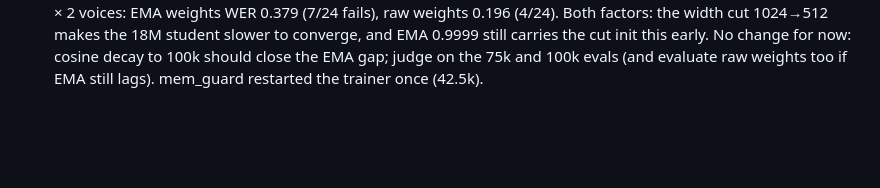
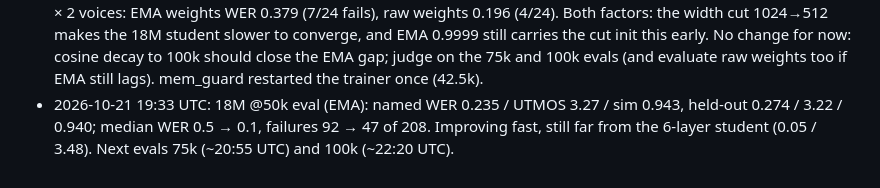
Before and after one commit to itzune/pocket-tts-basque, a Markdown page: TRAINING_PLAN_SMALL.md, the part around the change. Drawn GitHub-style; blank space fills up the shorter version.

Commit message:
Plan log: 18M 50k eval
Co-Authored-By: Claude Opus 5.5 <noreply@anthropic.com>

```diff
--- a/TRAINING_PLAN_SMALL.md
+++ b/TRAINING_PLAN_SMALL.md
@@ -168,3 +168,6 @@ appended to this file.
   the width cut 1024→512 makes the 18M student slower to converge, and EMA 0.9999 still carries the cut
   init this early. No change for now: cosine decay to 100k should close the EMA gap; judge on the 75k and
   100k evals (and evaluate raw weights too if EMA still lags). mem_guard restarted the trainer once (42.5k).
+- 2026-10-21 19:33 UTC: 18M @50k eval (EMA): named WER 0.235 / UTMOS 3.27 / sim 0.943, held-out 0.274 /
+  3.22 / 0.940; median WER 0.5 → 0.1, failures 92 → 47 of 208. Improving fast, still far from the
+  6-layer student (0.05 / 3.48). Next evals 75k (~20:55 UTC) and 100k (~22:20 UTC).
```
